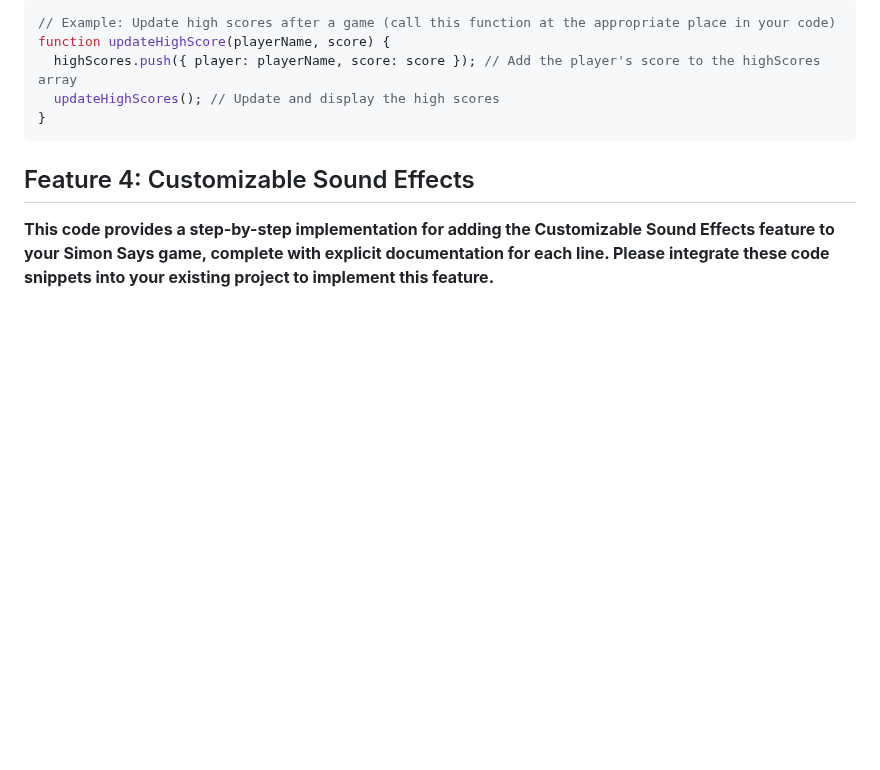
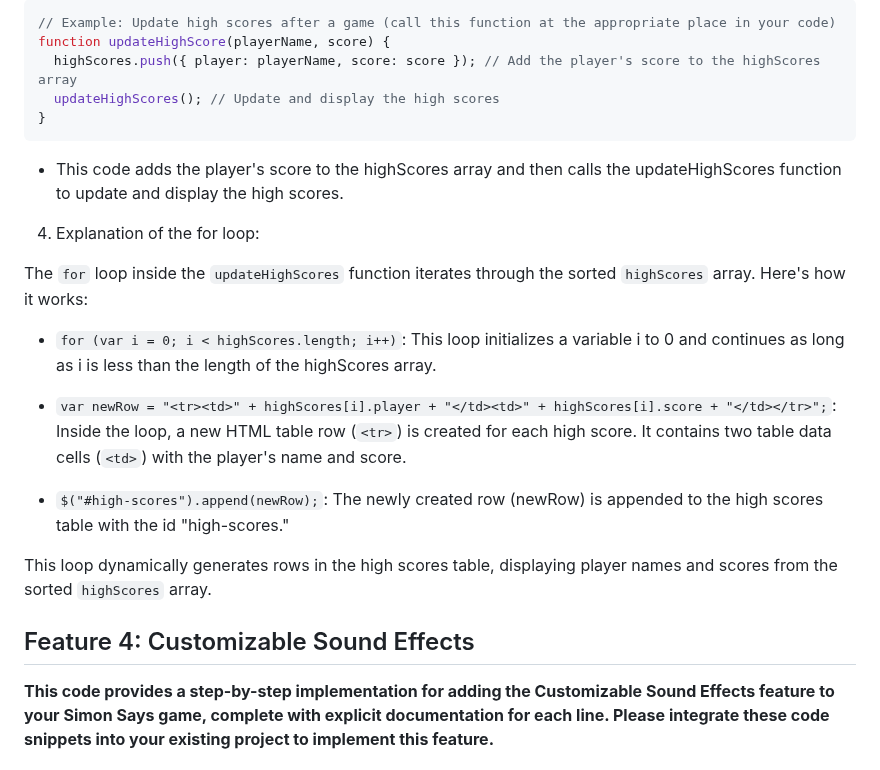
Before and after one commit to MichaelAI0/Code-Guide, a Markdown page: LESSON PLANS/Simon Says/Simon_Says_Additional_Features_Walkthrough.md, the part around one of its changes. Rendered like a GitHub page; blank space fills up the shorter version.

````diff
--- a/LESSON PLANS/Simon Says/Simon_Says_Additional_Features_Walkthrough.md
+++ b/LESSON PLANS/Simon Says/Simon_Says_Additional_Features_Walkthrough.md
@@ -184,6 +223,20 @@ function updateHighScore(playerName, score) {
   updateHighScores(); // Update and display the high scores
 }
 ```
+
+- This code adds the player's score to the highScores array and then calls the updateHighScores function to update and display the high scores.
+
+4. Explanation of the for loop:
+
+The `for` loop inside the `updateHighScores` function iterates through the sorted `highScores` array. Here's how it works:
+
+- `for (var i = 0; i < highScores.length; i++)`: This loop initializes a variable i to 0 and continues as long as i is less than the length of the highScores array.
+
+- `var newRow = "<tr><td>" + highScores[i].player + "</td><td>" + highScores[i].score + "</td></tr>";`: Inside the loop, a new HTML table row (`<tr>`) is created for each high score. It contains two table data cells (`<td>`) with the player's name and score.
+
+- `$("#high-scores").append(newRow);`: The newly created row (newRow) is appended to the high scores table with the id "high-scores."
+
+This loop dynamically generates rows in the high scores table, displaying player names and scores from the sorted `highScores` array.
 
 ## Feature 4: Customizable Sound Effects
 
````
Also changed, not shown: other parts of LESSON PLANS/Simon Says/Simon_Says_Additional_Features_Walkthrough.md (+42 -3 lines).
